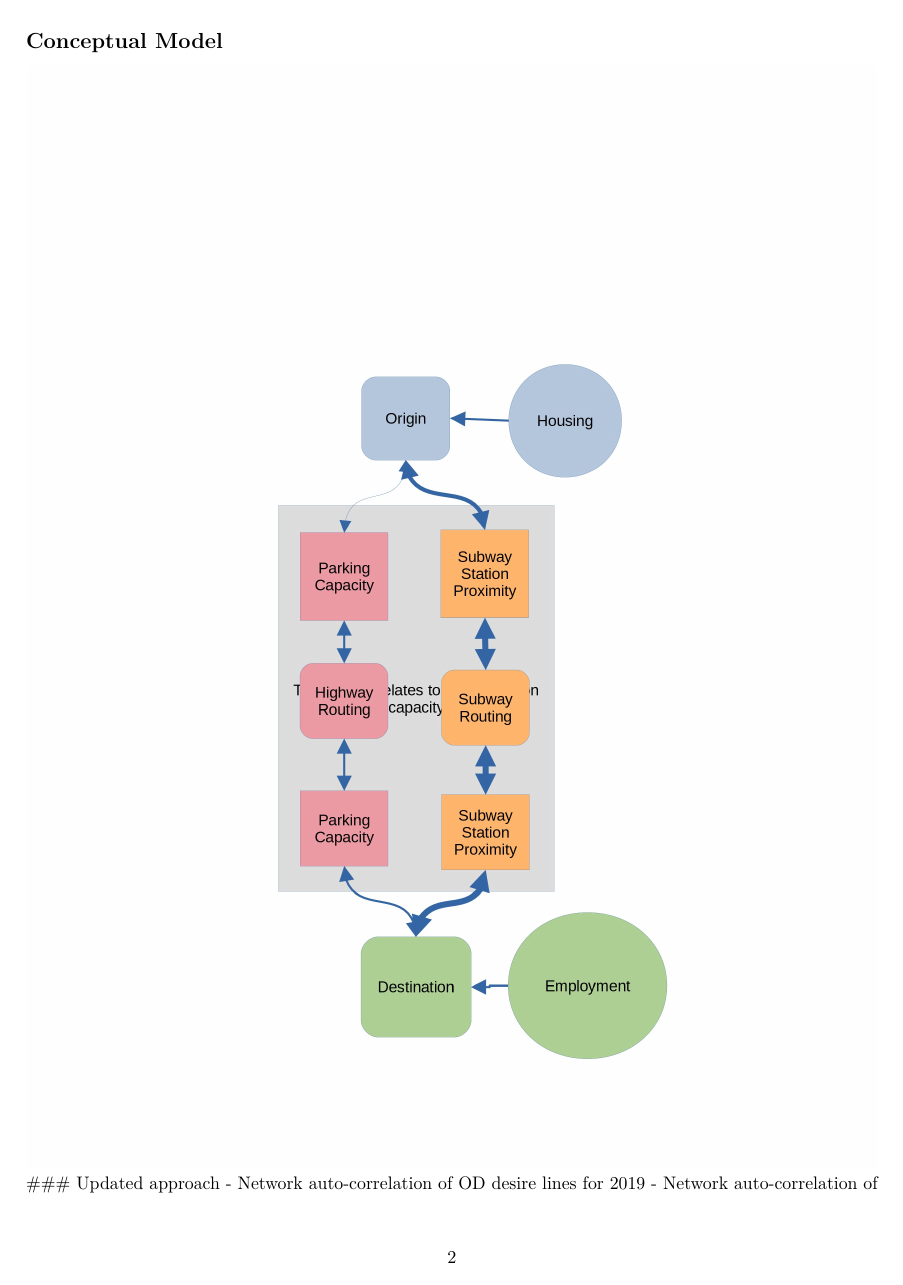
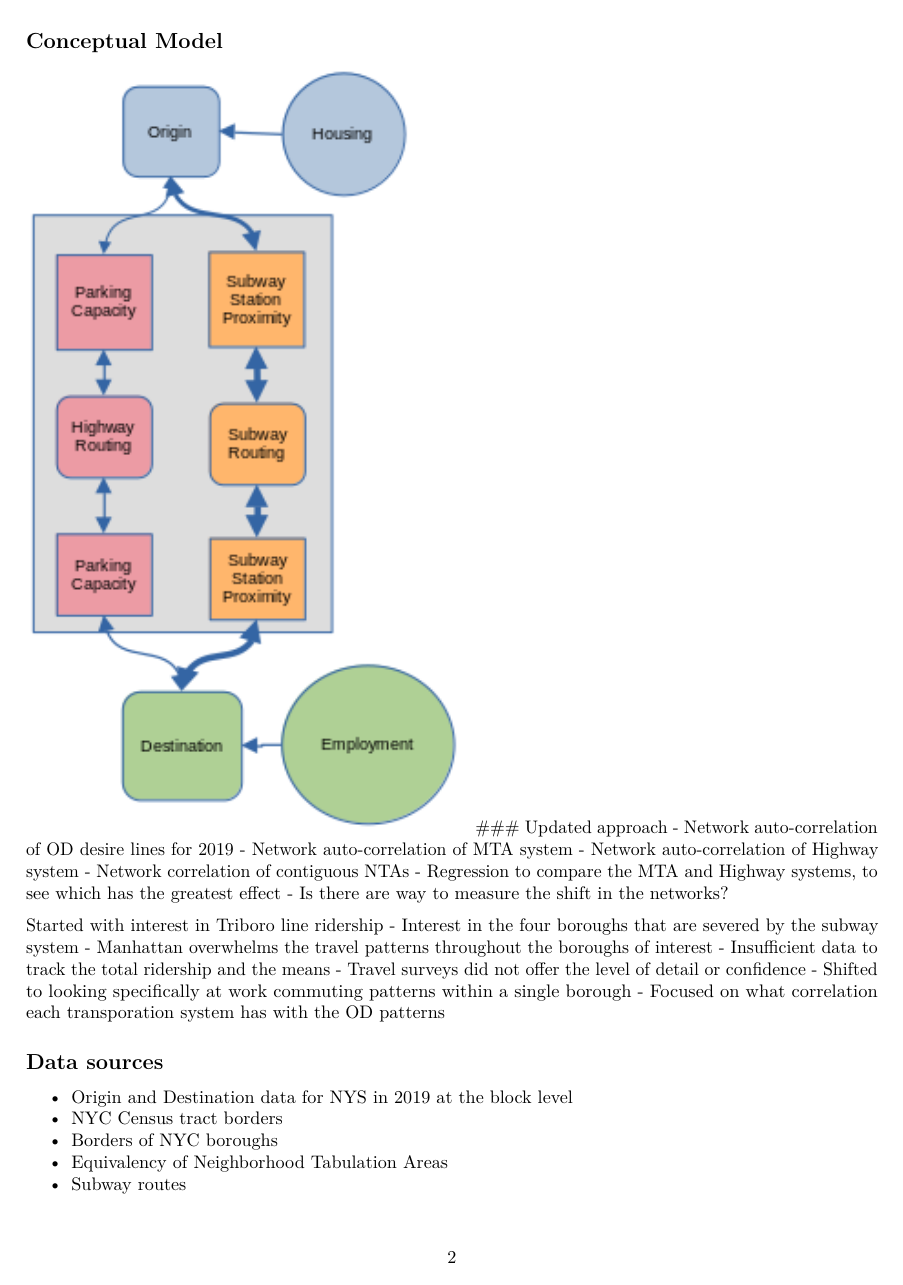
Before and after one commit to TangoYankee/nyc-lodes, an R Markdown document (miller_project_update_01nov2020.Rmd): page 2 of 8. Rendered offline with R 4.5, knitr and Pandoc, then LaTeX, with nearby package versions; some code elsewhere in the file could not run offline.

Commit message:
screenshot concept model

```diff
--- a/miller_project_update_01nov2020.Rmd
+++ b/miller_project_update_01nov2020.Rmd
@@ -22,7 +22,7 @@ options(scipen = 999)
 - A more detailed version of the methods to be applied.
 
 ## Conceptual Model
-![Conceptual Model of travel](./images/triboro-conceptual_model-chart.jpg)
+![Conceptual Model of travel](./images/triboro-conceptual-model-original.png)
 ### Updated approach
 - Network auto-correlation of OD desire lines for 2019
 - Network auto-correlation of MTA system
```
Also changed, not shown: images/triboro-conceptual-model-original.png (added), images/triboro-conceptual_model-chart.jpg (deleted).
